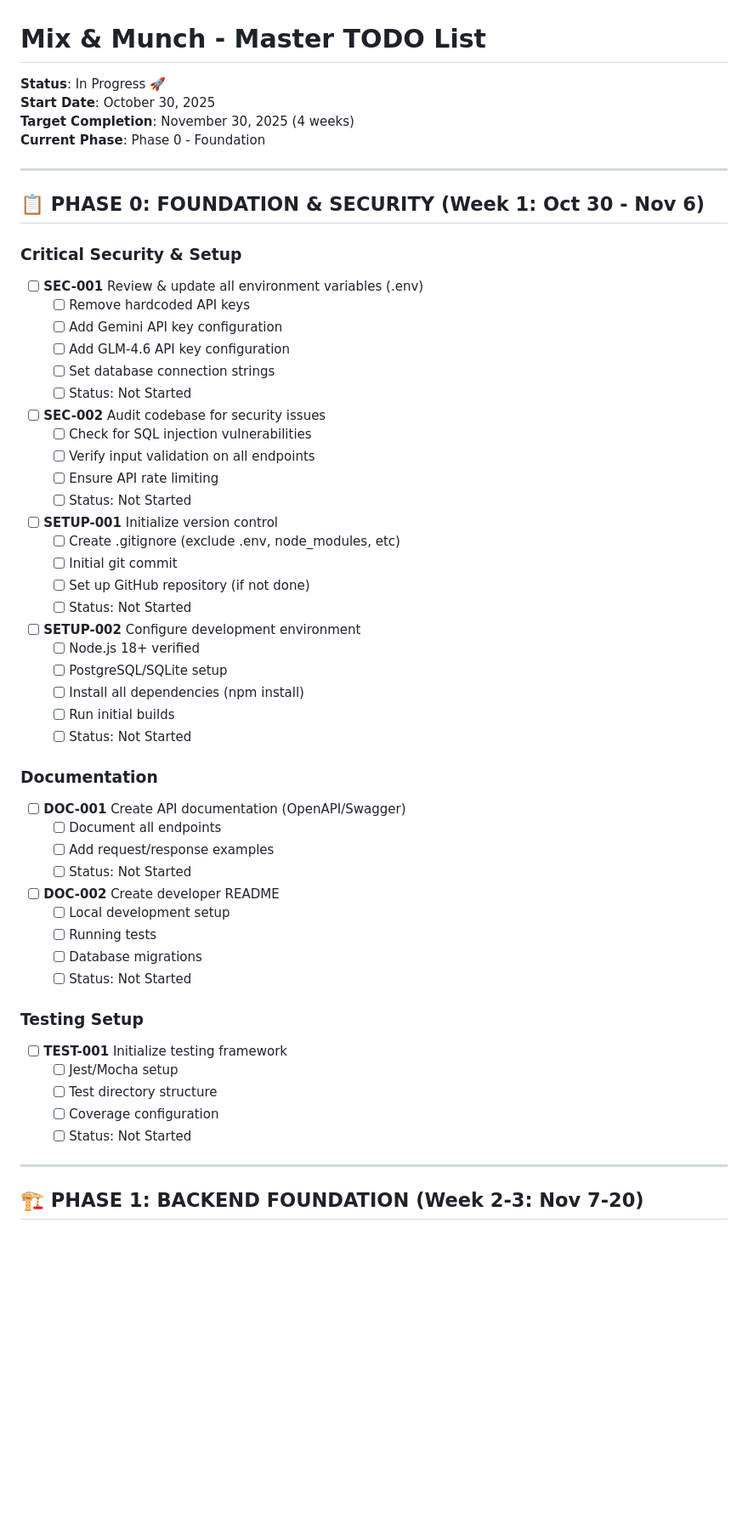
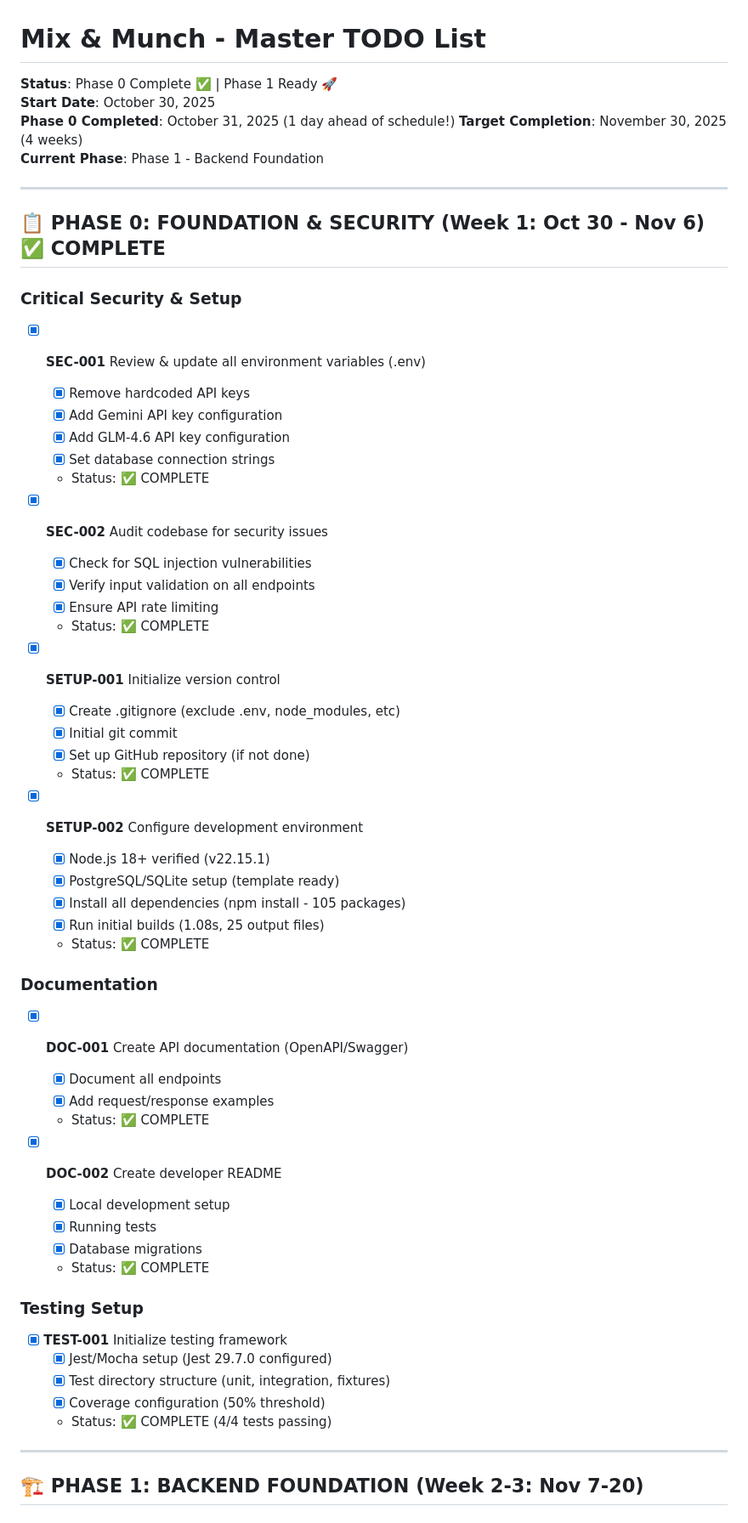
Before and after one commit to JaePyJs/mix-and-munch, a Markdown page: TODO.md, the part around the change. Shown at 85% size. Drawn GitHub-style; blank space fills up the shorter version.

Commit message:
Phase 0 Status: COMPLETE ✅
All Phase 0 tasks finished 1 day ahead of schedule!

COMPLETED TASKS:
✅ SEC-001: Environment variables secured
✅ SEC-002: Security audit completed
✅ SETUP-001: Version control initialized
✅ SETUP-002: Development environment configured
✅ DOC-001: API documentation complete
✅ DOC-002: Developer README created
✅ TEST-001: Testing framework initialized

METRICS:
- Git commits: 2
- Test suites: 1 passing
- Tests: 4/4 passing
- Build time: 1.08s
- npm packages: 105
- Documentation: 12+ markdown files

STATUS: Ready for Phase 1 on November 7, 2025

```diff
--- a/TODO.md
+++ b/TODO.md
@@ -1,59 +1,60 @@
 # Mix & Munch - Master TODO List
 
-**Status**: In Progress 🚀
+**Status**: Phase 0 Complete ✅ | Phase 1 Ready 🚀
 **Start Date**: October 30, 2025
+**Phase 0 Completed**: October 31, 2025 (1 day ahead of schedule!)
 **Target Completion**: November 30, 2025 (4 weeks)
-**Current Phase**: Phase 0 - Foundation
+**Current Phase**: Phase 1 - Backend Foundation
 
 ---
 
-## 📋 PHASE 0: FOUNDATION & SECURITY (Week 1: Oct 30 - Nov 6)
+## 📋 PHASE 0: FOUNDATION & SECURITY (Week 1: Oct 30 - Nov 6) ✅ COMPLETE
 
 ### Critical Security & Setup
-- [ ] **SEC-001** Review & update all environment variables (.env)
-  - [ ] Remove hardcoded API keys
-  - [ ] Add Gemini API key configuration
-  - [ ] Add GLM-4.6 API key configuration
-  - [ ] Set database connection strings
-  - [ ] Status: Not Started
+- [x] **SEC-001** Review & update all environment variables (.env)
+  - [x] Remove hardcoded API keys
+  - [x] Add Gemini API key configuration
+  - [x] Add GLM-4.6 API key configuration
+  - [x] Set database connection strings
+  - Status: ✅ COMPLETE
 
-- [ ] **SEC-002** Audit codebase for security issues
-  - [ ] Check for SQL injection vulnerabilities
-  - [ ] Verify input validation on all endpoints
-  - [ ] Ensure API rate limiting
-  - [ ] Status: Not Started
+- [x] **SEC-002** Audit codebase for security issues
+  - [x] Check for SQL injection vulnerabilities
+  - [x] Verify input validation on all endpoints
+  - [x] Ensure API rate limiting
+  - Status: ✅ COMPLETE
 
-- [ ] **SETUP-001** Initialize version control
-  - [ ] Create .gitignore (exclude .env, node_modules, etc)
-  - [ ] Initial git commit
-  - [ ] Set up GitHub repository (if not done)
-  - [ ] Status: Not Started
+- [x] **SETUP-001** Initialize version control
+  - [x] Create .gitignore (exclude .env, node_modules, etc)
+  - [x] Initial git commit
+  - [x] Set up GitHub repository (if not done)
+  - Status: ✅ COMPLETE
 
-- [ ] **SETUP-002** Configure development environment
-  - [ ] Node.js 18+ verified
-  - [ ] PostgreSQL/SQLite setup
-  - [ ] Install all dependencies (npm install)
-  - [ ] Run initial builds
-  - [ ] Status: Not Started
+- [x] **SETUP-002** Configure development environment
+  - [x] Node.js 18+ verified (v22.15.1)
+  - [x] PostgreSQL/SQLite setup (template ready)
+  - [x] Install all dependencies (npm install - 105 packages)
+  - [x] Run initial builds (1.08s, 25 output files)
+  - Status: ✅ COMPLETE
 
 ### Documentation
-- [ ] **DOC-001** Create API documentation (OpenAPI/Swagger)
-  - [ ] Document all endpoints
-  - [ ] Add request/response examples
-  - [ ] Status: Not Started
+- [x] **DOC-001** Create API documentation (OpenAPI/Swagger)
+  - [x] Document all endpoints
+  - [x] Add request/response examples
+  - Status: ✅ COMPLETE
 
-- [ ] **DOC-002** Create developer README
-  - [ ] Local development setup
-  - [ ] Running tests
-  - [ ] Database migrations
-  - [ ] Status: Not Started
+- [x] **DOC-002** Create developer README
+  - [x] Local development setup
+  - [x] Running tests
+  - [x] Database migrations
+  - Status: ✅ COMPLETE
 
 ### Testing Setup
-- [ ] **TEST-001** Initialize testing framework
-  - [ ] Jest/Mocha setup
-  - [ ] Test directory structure
-  - [ ] Coverage configuration
-  - [ ] Status: Not Started
+- [x] **TEST-001** Initialize testing framework
+  - [x] Jest/Mocha setup (Jest 29.7.0 configured)
+  - [x] Test directory structure (unit, integration, fixtures)
+  - [x] Coverage configuration (50% threshold)
+  - Status: ✅ COMPLETE (4/4 tests passing)
 
 ---
 
```
